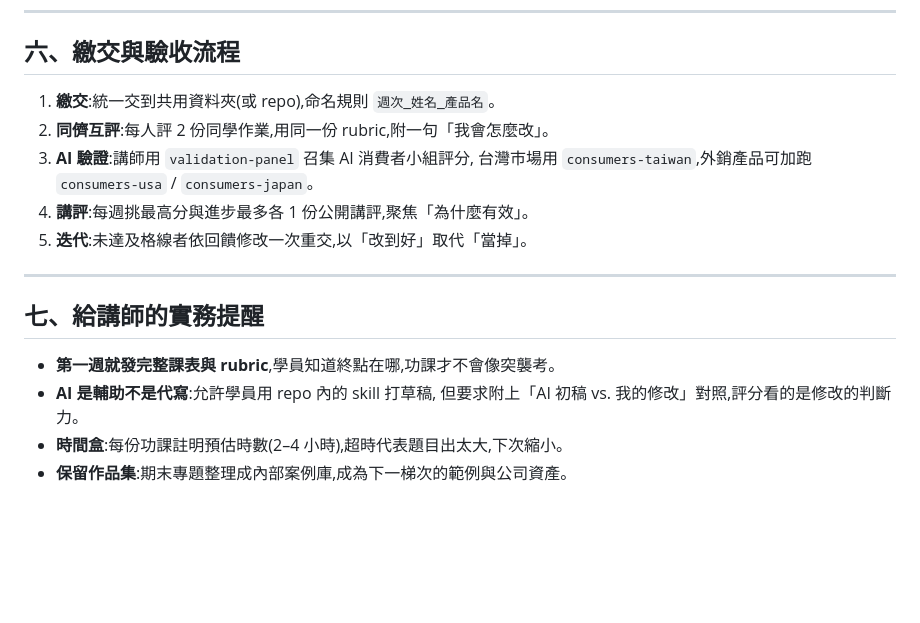
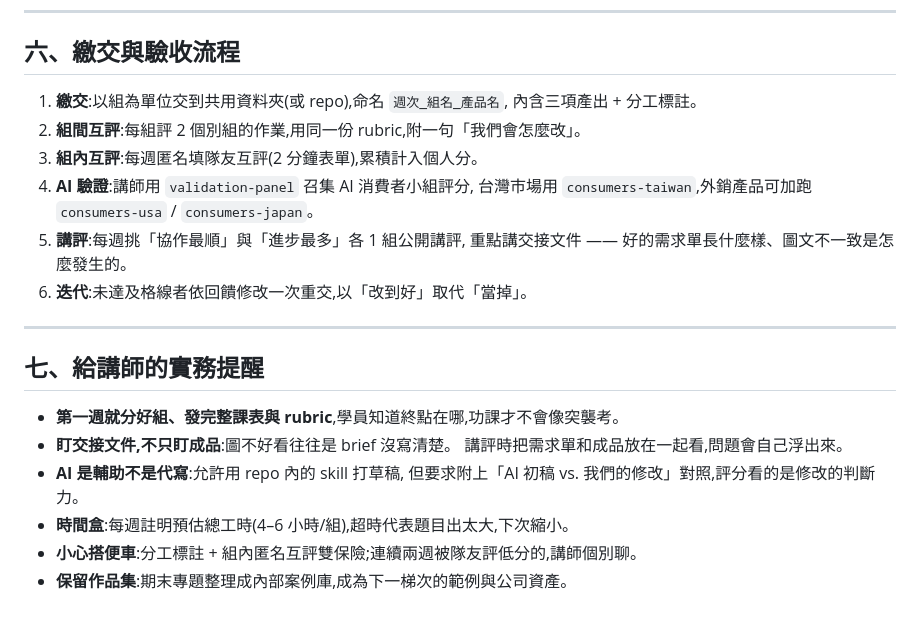
Before and after one commit to Lycander168/FrankAie-hub, a Markdown page: docs/ecommerce-course-homework.md, the part around one of its changes. Rendered like a GitHub page; blank space fills up the shorter version.

```diff
--- a/docs/ecommerce-course-homework.md
+++ b/docs/ecommerce-course-homework.md
@@ -85,19 +93,25 @@
 
 ## 六、繳交與驗收流程
 
-1. **繳交**:統一交到共用資料夾(或 repo),命名規則 `週次_姓名_產品名`。
-2. **同儕互評**:每人評 2 份同學作業,用同一份 rubric,附一句「我會怎麼改」。
-3. **AI 驗證**:講師用 `validation-panel` 召集 AI 消費者小組評分,
+1. **繳交**:以組為單位交到共用資料夾(或 repo),命名 `週次_組名_產品名`,
+   內含三項產出 + 分工標註。
+2. **組間互評**:每組評 2 個別組的作業,用同一份 rubric,附一句「我們會怎麼改」。
+3. **組內互評**:每週匿名填隊友互評(2 分鐘表單),累積計入個人分。
+4. **AI 驗證**:講師用 `validation-panel` 召集 AI 消費者小組評分,
    台灣市場用 `consumers-taiwan`,外銷產品可加跑 `consumers-usa` / `consumers-japan`。
-4. **講評**:每週挑最高分與進步最多各 1 份公開講評,聚焦「為什麼有效」。
-5. **迭代**:未達及格線者依回饋修改一次重交,以「改到好」取代「當掉」。
+5. **講評**:每週挑「協作最順」與「進步最多」各 1 組公開講評,
+   重點講交接文件 —— 好的需求單長什麼樣、圖文不一致是怎麼發生的。
+6. **迭代**:未達及格線者依回饋修改一次重交,以「改到好」取代「當掉」。
 
 ---
 
 ## 七、給講師的實務提醒
 
-- **第一週就發完整課表與 rubric**,學員知道終點在哪,功課才不會像突襲考。
-- **AI 是輔助不是代寫**:允許學員用 repo 內的 skill 打草稿,
-  但要求附上「AI 初稿 vs. 我的修改」對照,評分看的是修改的判斷力。
-- **時間盒**:每份功課註明預估時數(2–4 小時),超時代表題目出太大,下次縮小。
+- **第一週就分好組、發完整課表與 rubric**,學員知道終點在哪,功課才不會像突襲考。
+- **盯交接文件,不只盯成品**:圖不好看往往是 brief 沒寫清楚。
+  講評時把需求單和成品放在一起看,問題會自己浮出來。
+- **AI 是輔助不是代寫**:允許用 repo 內的 skill 打草稿,
+  但要求附上「AI 初稿 vs. 我們的修改」對照,評分看的是修改的判斷力。
+- **時間盒**:每週註明預估總工時(4–6 小時/組),超時代表題目出太大,下次縮小。
+- **小心搭便車**:分工標註 + 組內匿名互評雙保險;連續兩週被隊友評低分的,講師個別聊。
 - **保留作品集**:期末專題整理成內部案例庫,成為下一梯次的範例與公司資產。
```
Also changed, not shown: other parts of docs/ecommerce-course-homework.md (+60 -52 lines).
